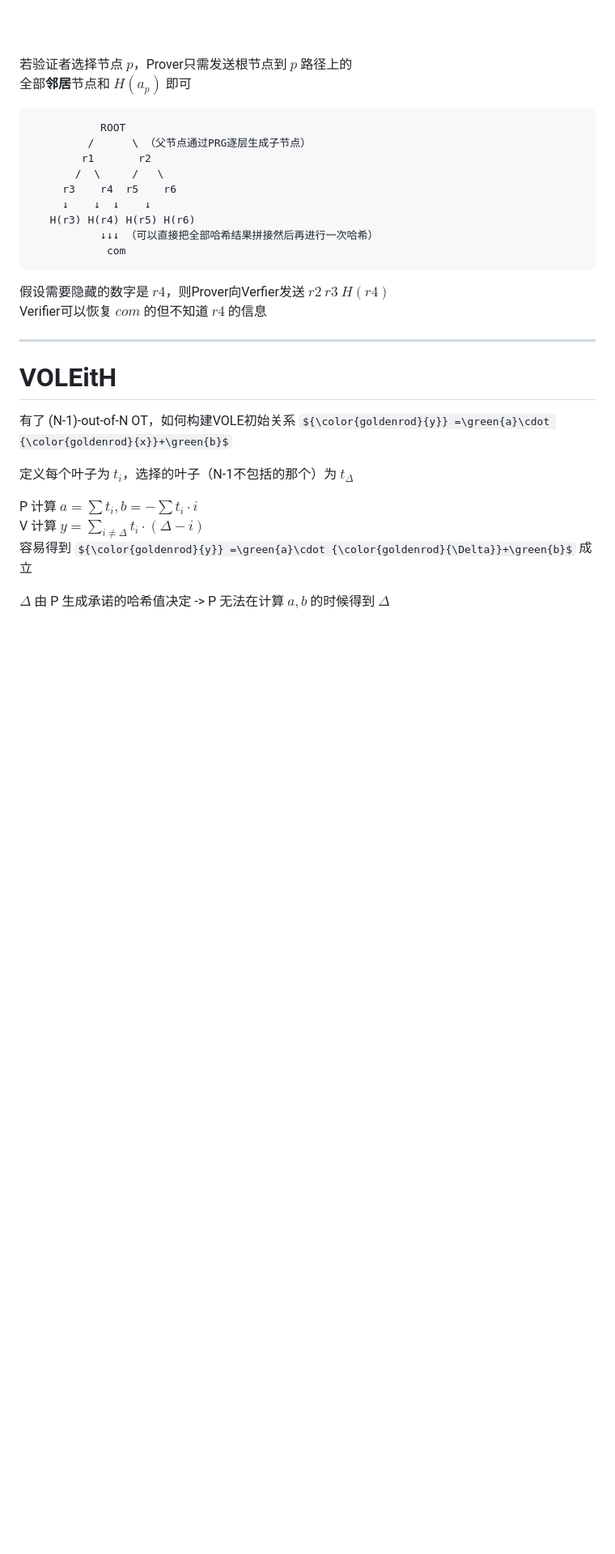
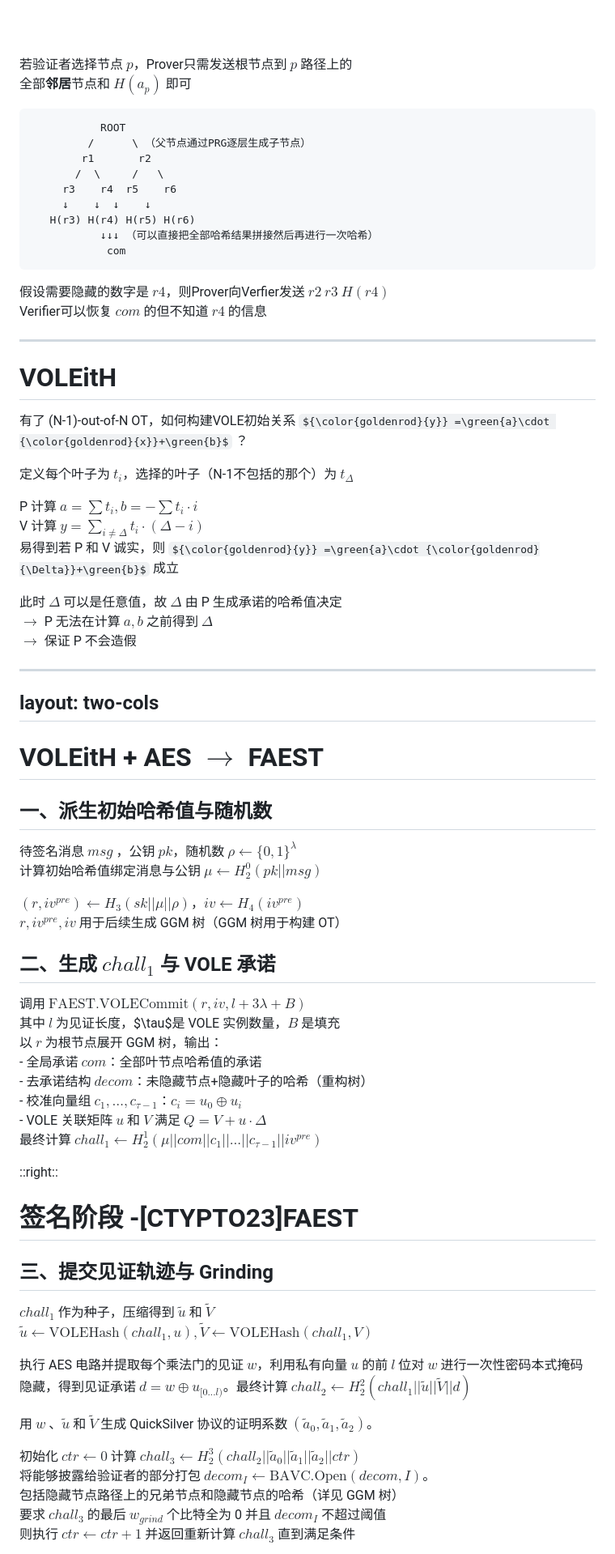
Before and after one commit to coperlm/group-meetings, a Markdown page: slides.md, the part around one of its changes. Shown at 81% size. Rendered like a GitHub page; some formulas as TeX source; blank space fills up the shorter version.

Commit message:
提交组会，下一步需要读论文，周日提交完整版

```diff
--- a/slides.md
+++ b/slides.md
@@ -178,12 +178,59 @@ Verifier可以恢复 $com$ 的但不知道 $r4$ 的信息
 
 # VOLEitH
 
-有了 (N-1)-out-of-N OT，如何构建VOLE初始关系 ${\color{goldenrod}{y}} =\green{a}\cdot {\color{goldenrod}{x}}+\green{b}$
+有了 (N-1)-out-of-N OT，如何构建VOLE初始关系 ${\color{goldenrod}{y}} =\green{a}\cdot {\color{goldenrod}{x}}+\green{b}$ ？
 
 定义每个叶子为 $t_i$，选择的叶子（N-1不包括的那个）为 $t_\Delta$
 
 P 计算 $a=\sum t_i, b=-\sum t_i\cdot i$<br>
 V 计算 $y=\sum_{i\neq\Delta}t_i\cdot(\Delta-i)$<br>
-容易得到 ${\color{goldenrod}{y}} =\green{a}\cdot {\color{goldenrod}{\Delta}}+\green{b}$ 成立
+易得到若 P 和 V 诚实，则 ${\color{goldenrod}{y}} =\green{a}\cdot {\color{goldenrod}{\Delta}}+\green{b}$ 成立
 
-$\Delta$ 由 P 生成承诺的哈希值决定 -> P 无法在计算 $a,b$ 的时候得到 $\Delta$
+此时 $\Delta$ 可以是任意值，故 $\Delta$ 由 P 生成承诺的哈希值决定<br>
+$\rightarrow$ P 无法在计算 $a,b$ 之前得到 $\Delta$ <br>
+$\rightarrow$ 保证 P 不会造假
+
+---
+layout: two-cols
+---
+
+ #  VOLEitH + AES $\rightarrow$ FAEST
+
+## 一、派生初始哈希值与随机数
+
+待签名消息 $msg$ ，公钥 $pk$，随机数 $\rho\leftarrow \{0,1\}^\lambda$<br>
+计算初始哈希值绑定消息与公钥 $\mu \leftarrow H_2^0(pk||msg)$
+
+$(r,iv^{pre})\leftarrow H_3(sk||\mu||\rho)$，$iv\leftarrow H_4(iv^{pre})$<br>
+$r,iv^{pre},iv$ 用于后续生成 GGM 树（GGM 树用于构建 OT）
+
+## 二、生成 $chall_1$ 与 VOLE 承诺
+
+调用 $\text{FAEST.VOLECommit}(r, iv, l+3\lambda+B)$<br>
+其中 $l$ 为见证长度，$\tau$是 VOLE 实例数量，$B$ 是填充<br>
+以 $r$ 为根节点展开 GGM 树，输出：<br>
+\- 全局承诺 $com$：全部叶节点哈希值的承诺<br>
+\- 去承诺结构 $decom$：未隐藏节点+隐藏叶子的哈希（重构树）<br>
+\- 校准向量组 $c_1, \dots, c_{\tau-1}$：$c_i=u_0\oplus u_i$<br>
+\- VOLE 关联矩阵 $u$ 和 $V$ 满足 $Q=V+u\cdot\Delta$<br>
+最终计算 $chall_1\leftarrow H_2^1(\mu||com||c_1||...||c_{\tau-1}||iv^{pre})$
+
+::right::
+
+# 签名阶段  -\[CTYPTO23\]FAEST
+
+## 三、提交见证轨迹与 Grinding
+
+ $chall_1$ 作为种子，压缩得到 $\tilde{u}$ 和 $\tilde{V}$ <br>
+ $\tilde{u} \leftarrow \text{VOLEHash}(chall_1, u), \tilde{V} \leftarrow \text{VOLEHash}(chall_1, V)$
+
+执行 AES 电路并提取每个乘法门的见证 $w$，利用私有向量 $u$ 的前 $l$ 位对 $w$ 进行一次性密码本式掩码隐藏，得到见证承诺 $d=w\oplus u_{[0...l)}$。最终计算 $chall_2\leftarrow H_2^2(chall_1||\tilde{u}||\tilde{V}||d)$
+
+用 $w$ 、$\tilde{u}$ 和 $\tilde{V}$ 生成 QuickSilver 协议的证明系数 $(\tilde{a}_0, \tilde{a}_1, \tilde{a}_2)$。
+
+初始化 $ctr \leftarrow 0$ 计算 $chall_3 \leftarrow H_2^3(chall_2 || \tilde{a}_0 || \tilde{a}_1 || \tilde{a}_2 || ctr)$<br>
+将能够披露给验证者的部分打包 $decom_I \leftarrow \text{BAVC.Open}(decom, I)$。<br>
+包括隐藏节点路径上的兄弟节点和隐藏节点的哈希（详见 GGM 树）<br>
+要求 $chall_3$ 的最后 $w_{grind}$ 个比特全为 0 并且 $decom_I$ 不超过阈值<br>
+则执行 $ctr \leftarrow ctr + 1$ 并返回重新计算 $chall_3$ 直到满足条件
+
```
Also changed, not shown: other parts of slides.md (+15 -3 lines).
